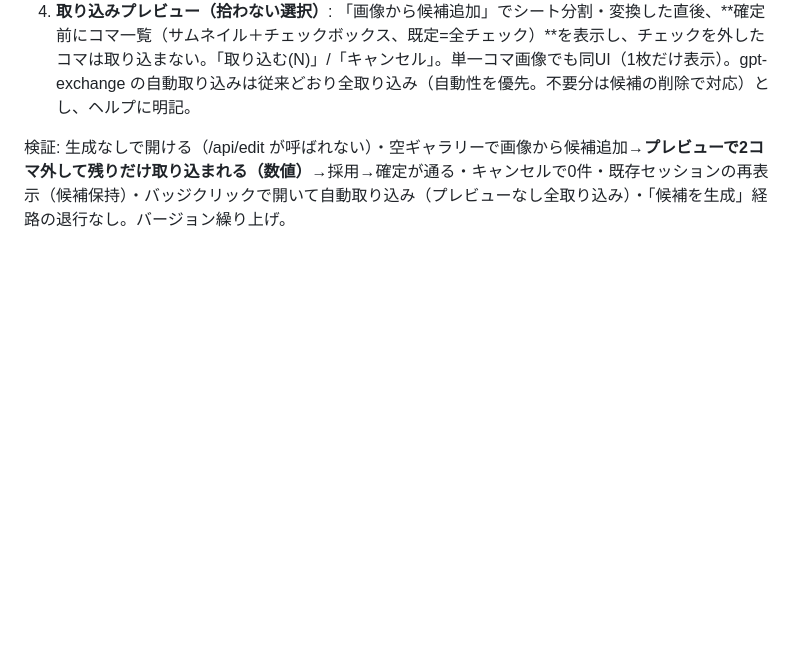
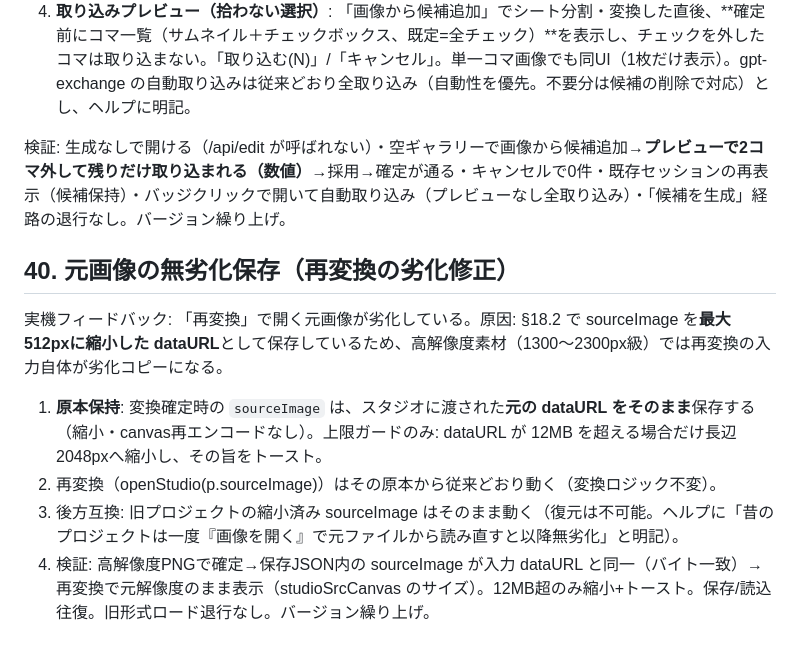
Before and after one commit to tanity0/AI_MEGLIO, a Markdown page: DESIGN.md, the part around the change. GitHub-like rendering; blank space fills up the shorter version.

Commit message:
Add §40: keep original-source image lossless (reconvert degradation fix)
Co-Authored-By: Claude Fable 5 <noreply@anthropic.com>
Claude-Session: https://claude.ae/code

```diff
--- a/DESIGN.md
+++ b/DESIGN.md
@@ -1378,3 +1378,12 @@ API不要の draw→GPT 最短経路の最後の1ピース。現在フレーム
 4. **取り込みプレビュー（拾わない選択）**: 「画像から候補追加」でシート分割・変換した直後、**確定前にコマ一覧（サムネイル＋チェックボックス、既定=全チェック）**を表示し、チェックを外したコマは取り込まない。「取り込む(N)」/「キャンセル」。単一コマ画像でも同UI（1枚だけ表示）。gpt-exchange の自動取り込みは従来どおり全取り込み（自動性を優先。不要分は候補の削除で対応）とし、ヘルプに明記。
 
 検証: 生成なしで開ける（/api/edit が呼ばれない）・空ギャラリーで画像から候補追加→**プレビューで2コマ外して残りだけ取り込まれる（数値）**→採用→確定が通る・キャンセルで0件・既存セッションの再表示（候補保持）・バッジクリックで開いて自動取り込み（プレビューなし全取り込み）・「候補を生成」経路の退行なし。バージョン繰り上げ。
+
+## 40. 元画像の無劣化保存（再変換の劣化修正）
+
+実機フィードバック: 「再変換」で開く元画像が劣化している。原因: §18.2 で sourceImage を**最大512pxに縮小した dataURL**として保存しているため、高解像度素材（1300〜2300px級）では再変換の入力自体が劣化コピーになる。
+
+1. **原本保持**: 変換確定時の `sourceImage` は、スタジオに渡された**元の dataURL をそのまま**保存する（縮小・canvas再エンコードなし）。上限ガードのみ: dataURL が 12MB を超える場合だけ長辺2048pxへ縮小し、その旨をトースト。
+2. 再変換（openStudio(p.sourceImage)）はその原本から従来どおり動く（変換ロジック不変）。
+3. 後方互換: 旧プロジェクトの縮小済み sourceImage はそのまま動く（復元は不可能。ヘルプに「昔のプロジェクトは一度『画像を開く』で元ファイルから読み直すと以降無劣化」と明記）。
+4. 検証: 高解像度PNGで確定→保存JSON内の sourceImage が入力 dataURL と同一（バイト一致）→再変換で元解像度のまま表示（studioSrcCanvas のサイズ）。12MB超のみ縮小+トースト。保存/読込往復。旧形式ロード退行なし。バージョン繰り上げ。
```
